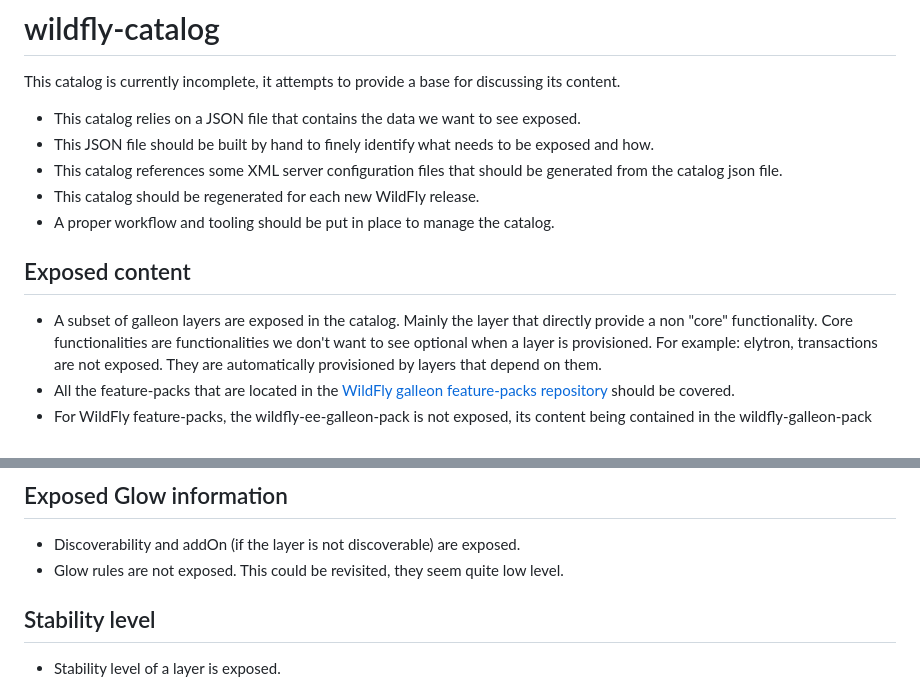
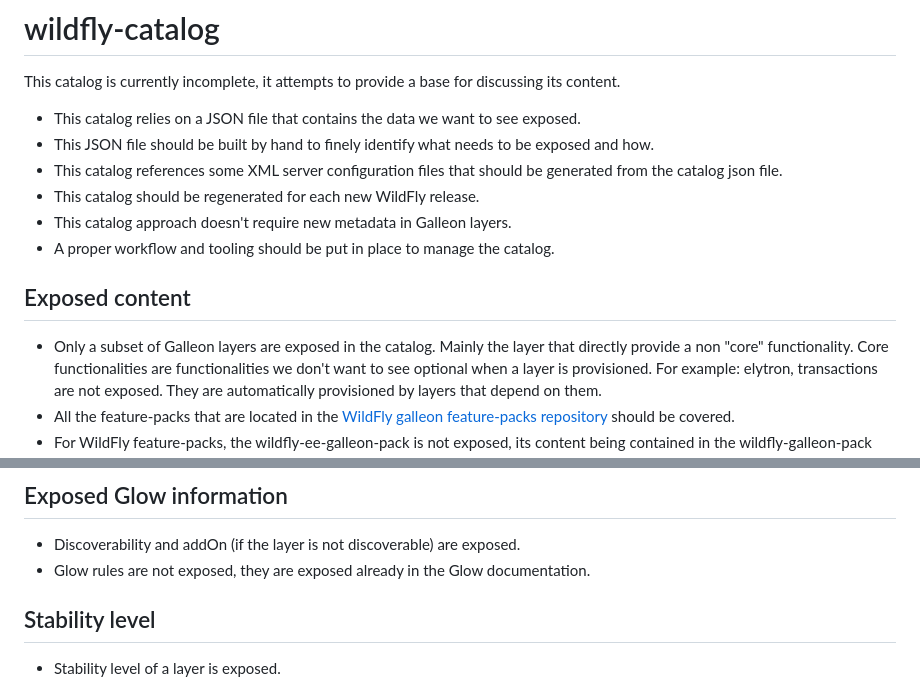
Before and after one commit to jfdenise/wildfly-catalog, a Markdown page: README.md, 2 parts joined by grey strips. GitHub-like rendering.

```diff
--- a/README.md
+++ b/README.md
@@ -6,11 +6,12 @@ This catalog is currently incomplete, it attempts to provide a base for discussi
 * This JSON file should be built by hand to finely identify what needs to be exposed and how.
 * This catalog references some XML server configuration files that should be generated from the catalog json file.
 * This catalog should be regenerated for each new WildFly release.
+* This catalog approach doesn't require new metadata in Galleon layers.
 * A proper workflow and tooling should be put in place to manage the catalog.
 
 ## Exposed content
 
-* A subset of galleon layers are exposed in the catalog. Mainly the layer that directly provide a non "core" functionality.
+* Only a subset of Galleon layers are exposed in the catalog. Mainly the layer that directly provide a non "core" functionality.
 Core functionalities are functionalities we don't want to see optional when a layer is provisioned. For example: elytron, transactions are not exposed.
 They are automatically provisioned by layers that depend on them.
 * All the feature-packs that are located in the [WildFly galleon feature-packs repository](https://github.com/wildfly/wildfly-galleon-feature-packs) should be covered.
@@ -27,7 +28,7 @@ They are automatically provisioned by layers that depend on them.
 ## Exposed Glow information
 
 * Discoverability and addOn (if the layer is not discoverable) are exposed.
-* Glow rules are not exposed. This could be revisited, they seem quite low level.
+* Glow rules are not exposed, they are exposed already in the Glow documentation.
 
 ## Stability level
 
```
